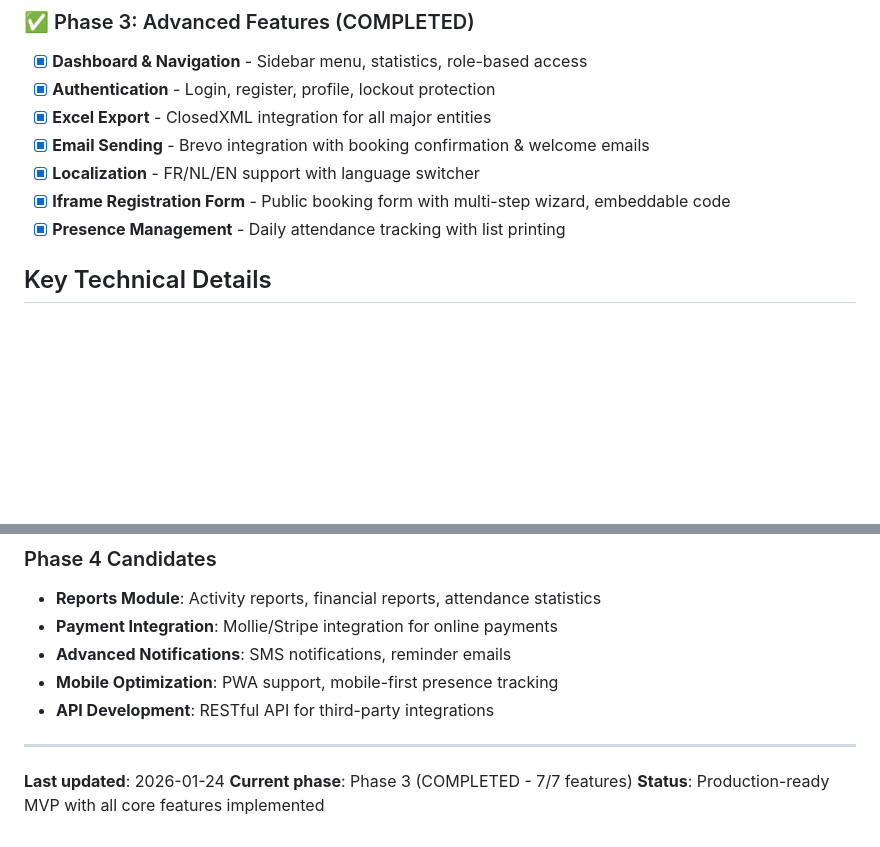
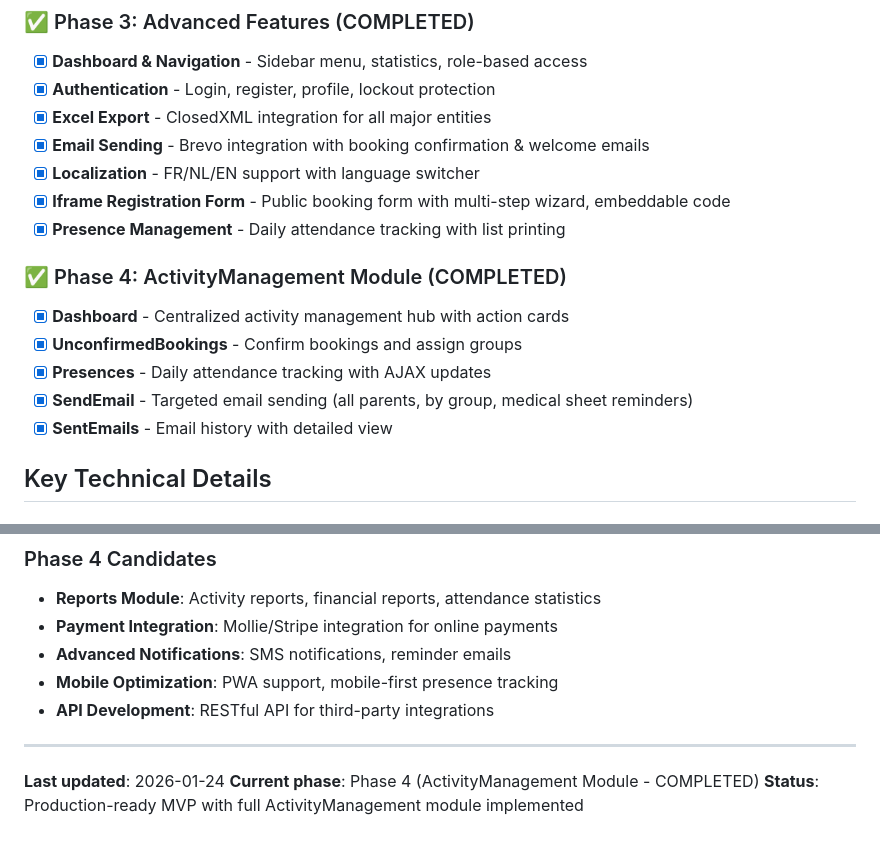
Before and after one commit to ogautier1980/cedeva-v2, a Markdown page: CLAUDE.md, 2 parts joined by grey strips. Rendered like a GitHub page; blank space fills up the shorter version.

```diff
--- a/CLAUDE.md
+++ b/CLAUDE.md
@@ -84,6 +84,13 @@ src/
 - [x] **Localization** - FR/NL/EN support with language switcher
 - [x] **Iframe Registration Form** - Public booking form with multi-step wizard, embeddable code
 - [x] **Presence Management** - Daily attendance tracking with list printing
+
+### ✅ Phase 4: ActivityManagement Module (COMPLETED)
+- [x] **Dashboard** - Centralized activity management hub with action cards
+- [x] **UnconfirmedBookings** - Confirm bookings and assign groups
+- [x] **Presences** - Daily attendance tracking with AJAX updates
+- [x] **SendEmail** - Targeted email sending (all parents, by group, medical sheet reminders)
+- [x] **SentEmails** - Email history with detailed view
 
 ## Key Technical Details
 
@@ -369,5 +435,5 @@ ViewBag.Roles = Html.GetEnumSelectList<TeamRole>();
 ---
 
 **Last updated**: 2026-01-24
-**Current phase**: Phase 3 (COMPLETED - 7/7 features)
-**Status**: Production-ready MVP with all core features implemented
+**Current phase**: Phase 4 (ActivityManagement Module - COMPLETED)
+**Status**: Production-ready MVP with full ActivityManagement module implemented
```
Also changed, not shown: other parts of CLAUDE.md (+59 -0 lines).
